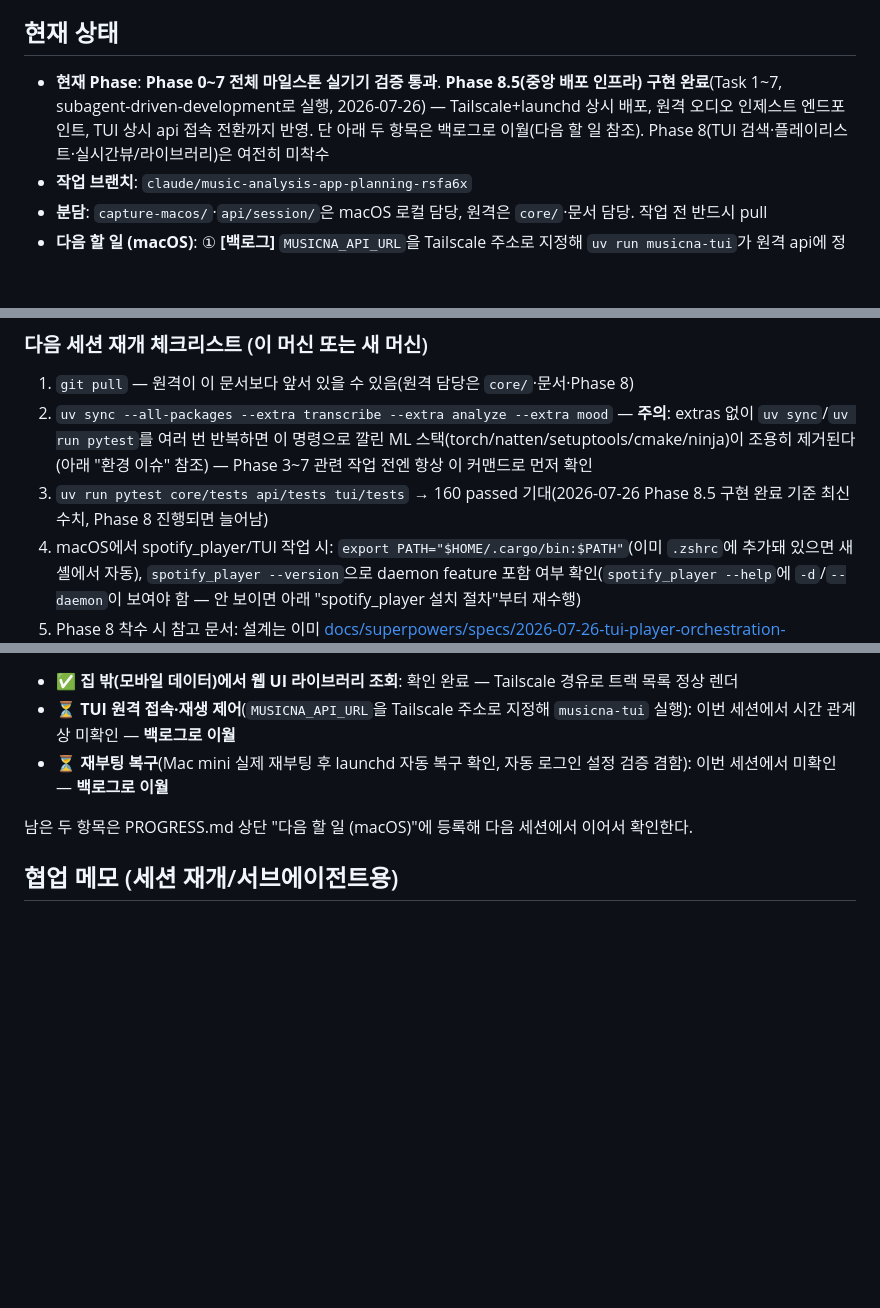
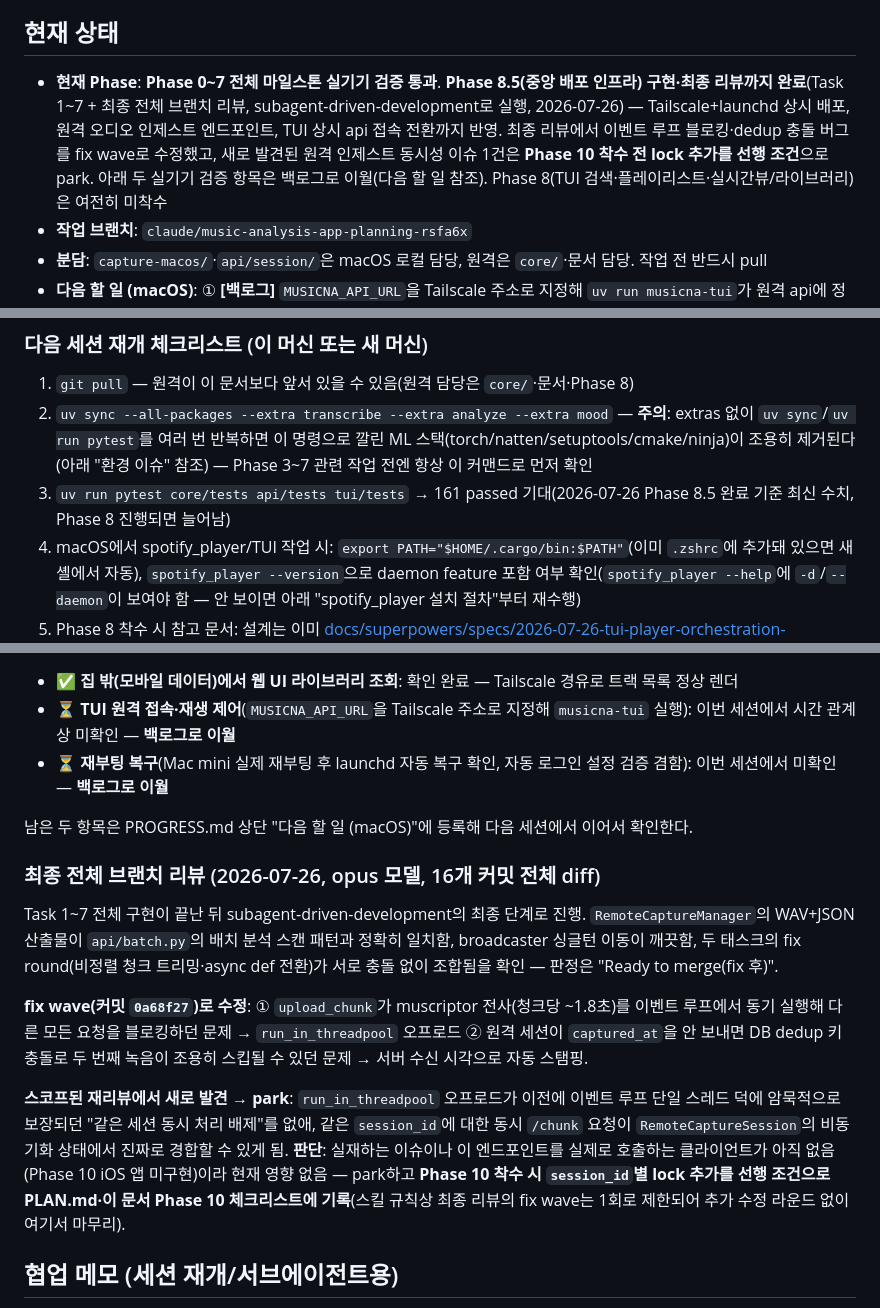
Before and after one commit to dastjead/musicna, a Markdown page: docs/PROGRESS.md, 3 parts joined by grey strips. Drawn GitHub-style; blank space fills up the shorter version.

```diff
--- a/docs/PROGRESS.md
+++ b/docs/PROGRESS.md
@@ -6,7 +6,7 @@
 
 ## 현재 상태
 
-- **현재 Phase**: **Phase 0~7 전체 마일스톤 실기기 검증 통과**. **Phase 8.5(중앙 배포 인프라) 구현 완료**(Task 1~7, subagent-driven-development로 실행, 2026-07-26) — Tailscale+launchd 상시 배포, 원격 오디오 인제스트 엔드포인트, TUI 상시 api 접속 전환까지 반영. 단 아래 두 항목은 백로그로 이월(다음 할 일 참조). Phase 8(TUI 검색·플레이리스트·실시간뷰/라이브러리)은 여전히 미착수
+- **현재 Phase**: **Phase 0~7 전체 마일스톤 실기기 검증 통과**. **Phase 8.5(중앙 배포 인프라) 구현·최종 리뷰까지 완료**(Task 1~7 + 최종 전체 브랜치 리뷰, subagent-driven-development로 실행, 2026-07-26) — Tailscale+launchd 상시 배포, 원격 오디오 인제스트 엔드포인트, TUI 상시 api 접속 전환까지 반영. 최종 리뷰에서 이벤트 루프 블로킹·dedup 충돌 버그를 fix wave로 수정했고, 새로 발견된 원격 인제스트 동시성 이슈 1건은 **Phase 10 착수 전 lock 추가를 선행 조건**으로 park. 아래 두 실기기 검증 항목은 백로그로 이월(다음 할 일 참조). Phase 8(TUI 검색·플레이리스트·실시간뷰/라이브러리)은 여전히 미착수
 - **작업 브랜치**: `claude/music-analysis-app-planning-rsfa6x`
 - **분담**: `capture-macos/`·`api/session/`은 macOS 로컬 담당, 원격은 `core/`·문서 담당. 작업 전 반드시 pull
 - **다음 할 일 (macOS)**: ① **[백로그]** `MUSICNA_API_URL`을 Tailscale 주소로 지정해 `uv run musicna-tui`가 원격 api에 정상 접속·재생 제어되는지 확인(Phase 8.5 Task 7 Step 1, 2026-07-26 세션에서 시간 관계상 미확인) ② **[백로그]** Mac mini 실제 재부팅 후 `launchd`가 api를 자동 복구하는지 확인(Task 7 Step 3 — 자동 로그인 설정 자체도 이 테스트로 함께 검증) ③ 정상 레벨 곡 추가 캡처·축적. **주의**: 기본 오디오 출력 장치가 HDMI 등 볼륨 API 미지원 장치면 `--system-audio` 캡처가 조용히 실패한다 — 캡처 전 `SwitchAudioSource -c -t output`으로 확인, 필요시 내장 스피커로 전환(아래 Phase 7 기록 참조)
@@ -16,7 +16,7 @@
 
 1. `git pull` — 원격이 이 문서보다 앞서 있을 수 있음(원격 담당은 `core/`·문서·Phase 8)
 2. `uv sync --all-packages --extra transcribe --extra analyze --extra mood` — **주의**: extras 없이 `uv sync`/`uv run pytest`를 여러 번 반복하면 이 명령으로 깔린 ML 스택(torch/natten/setuptools/cmake/ninja)이 조용히 제거된다(아래 "환경 이슈" 참조) — Phase 3~7 관련 작업 전엔 항상 이 커맨드로 먼저 확인
-3. `uv run pytest core/tests api/tests tui/tests` → 160 passed 기대(2026-07-26 Phase 8.5 구현 완료 기준 최신 수치, Phase 8 진행되면 늘어남)
+3. `uv run pytest core/tests api/tests tui/tests` → 161 passed 기대(2026-07-26 Phase 8.5 완료 기준 최신 수치, Phase 8 진행되면 늘어남)
 4. macOS에서 spotify_player/TUI 작업 시: `export PATH="$HOME/.cargo/bin:$PATH"`(이미 `.zshrc`에 추가돼 있으면 새 셸에서 자동), `spotify_player --version`으로 daemon feature 포함 여부 확인(`spotify_player --help`에 `-d`/`--daemon`이 보여야 함 — 안 보이면 아래 "spotify_player 설치 절차"부터 재수행)
 5. Phase 8 착수 시 참고 문서: 설계는 이미 [docs/superpowers/specs/2026-07-26-tui-player-orchestration-design.md](superpowers/specs/2026-07-26-tui-player-orchestration-design.md)에 있고(Phase 7·8 함께 설계됨), Phase 8용 새 구현 계획만 `superpowers:writing-plans`로 작성하면 됨(검색·플레이리스트를 `player.py`에 CLI 래퍼로 추가 → `/player/search`,`/player/playlists` 라우트 → TUI에 실시간뷰·라이브러리 위젯 추가, 웹의 `live.js`/`app.js` 패턴 재사용)
 6. **Phase 8.5는 구현 완료**(2026-07-26, Task 1~7) — 설계는 [docs/superpowers/specs/2026-07-26-central-deployment-ios-player-design.md](superpowers/specs/2026-07-26-central-deployment-ios-player-design.md), 구현 계획·진행 기록은 [docs/superpowers/plans/2026-07-26-phase-8-5-central-deployment.md](superpowers/plans/2026-07-26-phase-8-5-central-deployment.md), 운영 매뉴얼은 [deploy/macos/README.md](../deploy/macos/README.md) 참조. 남은 건 위 "다음 할 일 (macOS)"의 백로그 2건(TUI 원격 접속·재부팅 복구 확인)뿐. Phase 10(iOS 앱) 착수 시에도 같은 설계 스펙 참고(iOS 자체 재생·캡처 타당성 조사·논의 과정 포함)
@@ -308,6 +310,14 @@ Mac mini(디바이스명 `js-m4-mini`)에 Tailscale 설치, `tailscale status`/`
 
 남은 두 항목은 PROGRESS.md 상단 "다음 할 일 (macOS)"에 등록해 다음 세션에서 이어서 확인한다.
 
+### 최종 전체 브랜치 리뷰 (2026-07-26, opus 모델, 16개 커밋 전체 diff)
+
+Task 1~7 전체 구현이 끝난 뒤 subagent-driven-development의 최종 단계로 진행. `RemoteCaptureManager`의 WAV+JSON 산출물이 `api/batch.py`의 배치 분석 스캔 패턴과 정확히 일치함, broadcaster 싱글턴 이동이 깨끗함, 두 태스크의 fix round(비정렬 청크 트리밍·async def 전환)가 서로 충돌 없이 조합됨을 확인 — 판정은 "Ready to merge(fix 후)".
+
+**fix wave(커밋 `0a68f27`)로 수정**: ① `upload_chunk`가 muscriptor 전사(청크당 ~1.8초)를 이벤트 루프에서 동기 실행해 다른 모든 요청을 블로킹하던 문제 → `run_in_threadpool` 오프로드 ② 원격 세션이 `captured_at`을 안 보내면 DB dedup 키 충돌로 두 번째 녹음이 조용히 스킵될 수 있던 문제 → 서버 수신 시각으로 자동 스탬핑.
+
+**스코프된 재리뷰에서 새로 발견 → park**: `run_in_threadpool` 오프로드가 이전에 이벤트 루프 단일 스레드 덕에 암묵적으로 보장되던 "같은 세션 동시 처리 배제"를 없애, 같은 `session_id`에 대한 동시 `/chunk` 요청이 `RemoteCaptureSession`의 비동기화 상태에서 진짜로 경합할 수 있게 됨. **판단**: 실재하는 이슈이나 이 엔드포인트를 실제로 호출하는 클라이언트가 아직 없음(Phase 10 iOS 앱 미구현)이라 현재 영향 없음 — park하고 **Phase 10 착수 시 `session_id`별 lock 추가를 선행 조건으로 PLAN.md·이 문서 Phase 10 체크리스트에 기록**(스킬 규칙상 최종 리뷰의 fix wave는 1회로 제한되어 추가 수정 라운드 없이 여기서 마무리).
+
 ## 협업 메모 (세션 재개/서브에이전트용)
 
 - 개발 환경이 Linux 원격 컨테이너일 수 있음 → **capture-macos와 muscriptor Metal 실행은 로컬 macOS에서만 검증 가능**. 그 외(core/api)는 어디서든 테스트 가능
```
Also changed, not shown: other parts of docs/PROGRESS.md (+3 -1 lines), docs/PLAN.md (+2 -1 lines), 1 other file.
